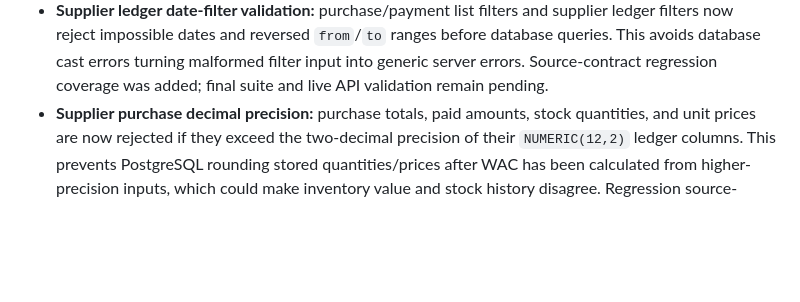
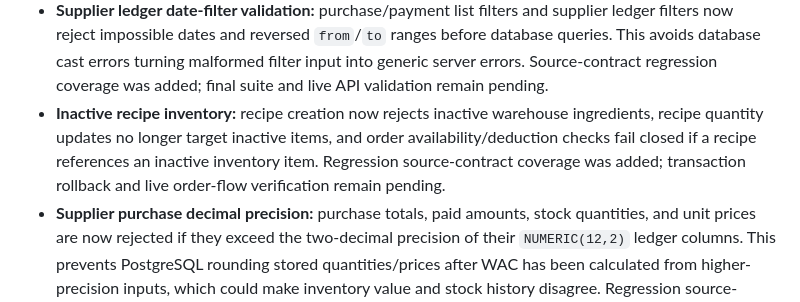
Before and after one commit to muzamilsaeed0/sizlio-pos, a Markdown page: docs/PRODUCTION_READINESS_AUDIT_2026-10-11.md, the part around the change. Drawn GitHub-style; blank space fills up the shorter version.

Commit message:
Document inactive recipe inventory safeguards

```diff
--- a/docs/PRODUCTION_READINESS_AUDIT_2026-10-11.md
+++ b/docs/PRODUCTION_READINESS_AUDIT_2026-10-11.md
@@ -122,6 +122,7 @@ The following source changes have since been committed. These are **not yet test
 - **Supplier financial permissions:** Counter/Cafe Lite users can still maintain supplier contacts and use supplier workflows, but cannot create a non-zero opening balance or delete supplier records. The model also rejects negative opening balances so direct model calls cannot store an invalid starting balance. Regression source-contract coverage was added; runtime/API tests remain pending.
 - **Supplier date validation:** supplier purchase and payment dates now use a shared strict `YYYY-MM-DD` calendar-date validator. This corrects an over-escaped payment-date regex that could reject valid dates and rejects impossible dates (for example, month 13 or February 30). Regression source-contract coverage was added; final suite and live API validation remain pending.
 - **Supplier ledger date-filter validation:** purchase/payment list filters and supplier ledger filters now reject impossible dates and reversed `from`/`to` ranges before database queries. This avoids database cast errors turning malformed filter input into generic server errors. Source-contract regression coverage was added; final suite and live API validation remain pending.
+- **Inactive recipe inventory:** recipe creation now rejects inactive warehouse ingredients, recipe quantity updates no longer target inactive items, and order availability/deduction checks fail closed if a recipe references an inactive inventory item. Regression source-contract coverage was added; transaction rollback and live order-flow verification remain pending.
 - **Supplier purchase decimal precision:** purchase totals, paid amounts, stock quantities, and unit prices are now rejected if they exceed the two-decimal precision of their `NUMERIC(12,2)` ledger columns. This prevents PostgreSQL rounding stored quantities/prices after WAC has been calculated from higher-precision inputs, which could make inventory value and stock history disagree. Regression source-contract coverage was added; runtime/database checks remain pending.
 - **Supplier purchase/inventory consistency:** supplier purchase creation now locks and rejects inactive inventory items instead of silently restocking an item that ordinary stock transactions consider inactive. Known invalid purchase inputs and missing/inactive inventory references return HTTP 400, while a missing/inactive supplier returns 404; the surrounding transaction rolls back all purchase/stock changes on failure. Source-contract regression coverage was added; runtime DB rollback checks remain pending.
 - **Supplier opening-balance history protection:** a manager can no longer silently change a supplier's starting balance after purchase/payment ledger activity exists. The update locks the supplier row (serializing with purchase/payment writes), checks for existing ledger history, and returns HTTP 409 when an adjustment workflow is needed. Source-contract regression coverage was added; final test suite and concurrent disposable-database verification remain pending.
```
